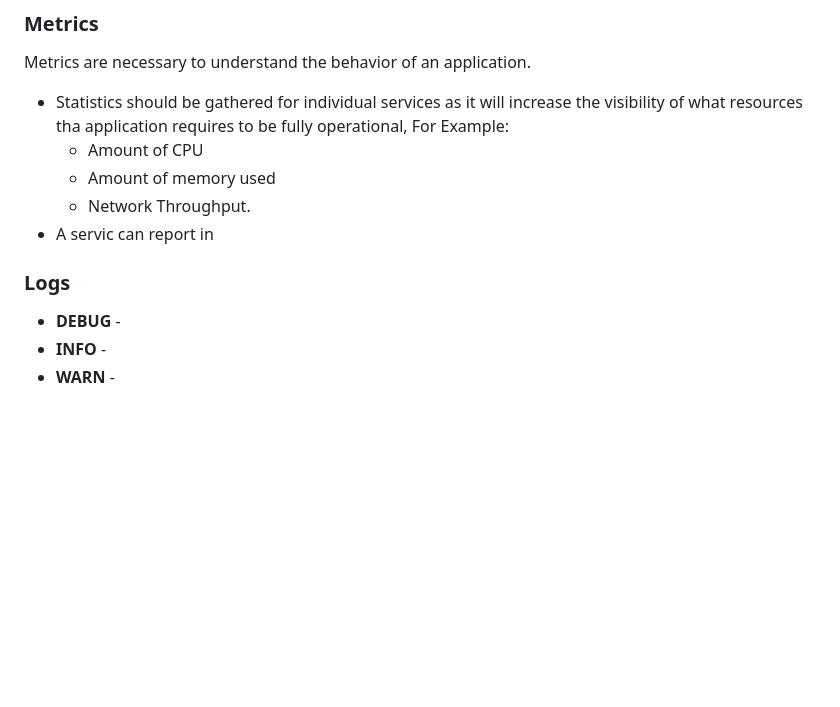
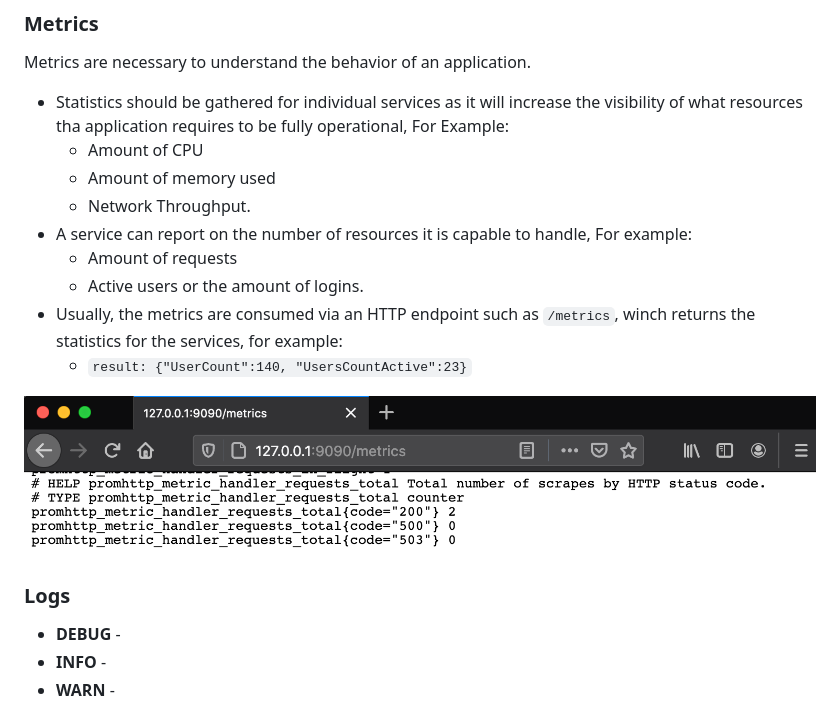
Before and after one commit to MalickArsalan/Cloud_Native_Foundation, a Markdown page: 2. Architecture Consideration for Cloud Native Applications/9. Best Practices For Application Deployment.md, the part around the change. GitHub-like rendering; pictures changed too: 2. Architecture Consideration for Cloud Native Applications/9.3.Metrics.png (added); blank space fills up the shorter version.

Commit message:
A Little Progress

```diff
--- a/2. Architecture Consideration for Cloud Native Applications/9. Best Practices For Application Deployment.md
+++ b/2. Architecture Consideration for Cloud Native Applications/9. Best Practices For Application Deployment.md
@@ -28,9 +28,16 @@ Metrics are necessary to understand the behavior of an application.
   * Amount of CPU
   * Amount of memory used
   * Network Throughput.
-* A servic can report in
+* A service can report on the number of resources it is capable to handle, For example:
+  * Amount of requests
+  * Active users or the amount of logins.
+* Usually, the metrics are consumed via an HTTP endpoint such as `/metrics`, winch returns the statistics for the services, for example:
+  * `result: {"UserCount":140, "UsersCountActive":23}`
+
+![/metrics endpoint that list of metrics counting the amount requests by the HTTP code returned](9.3.Metrics.png)
 
 ### Logs
+
 
 * **DEBUG** -
 * **INFO** -
```
